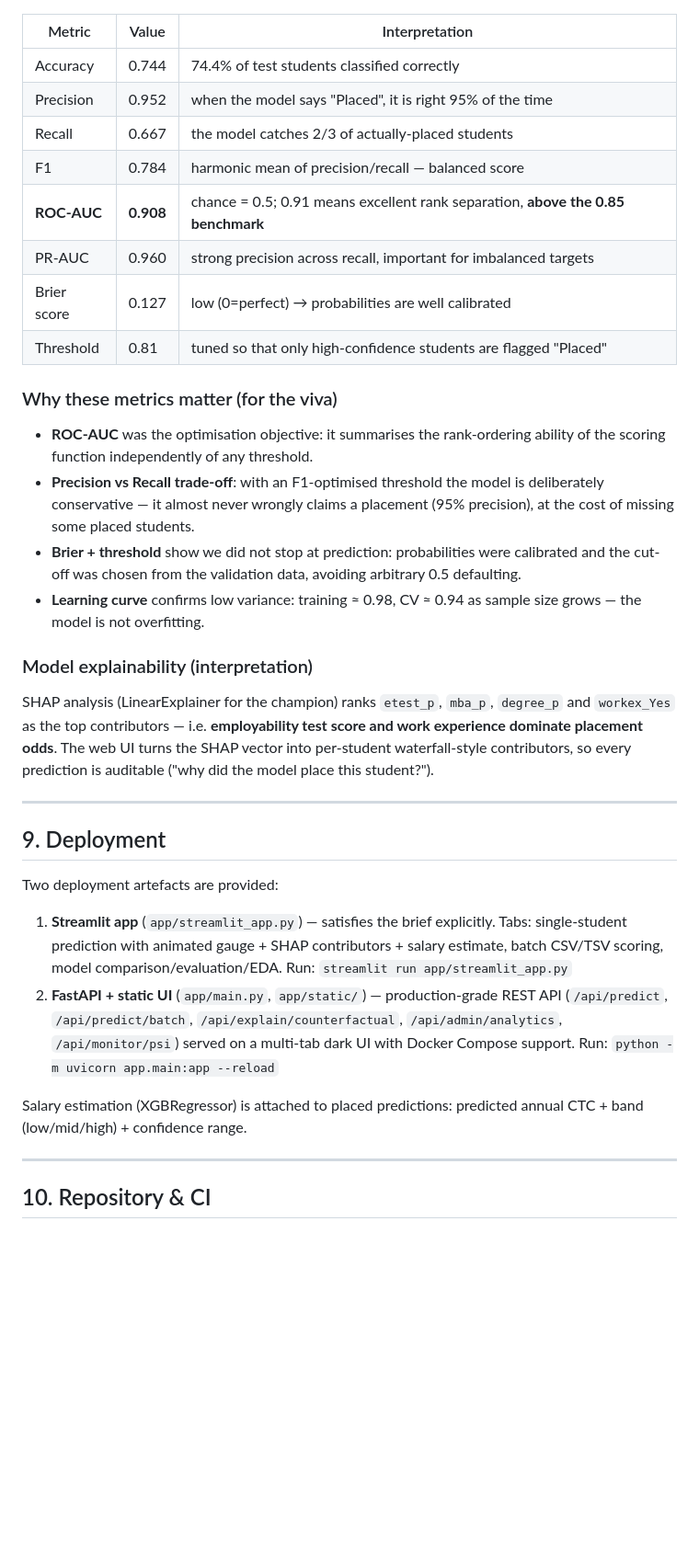
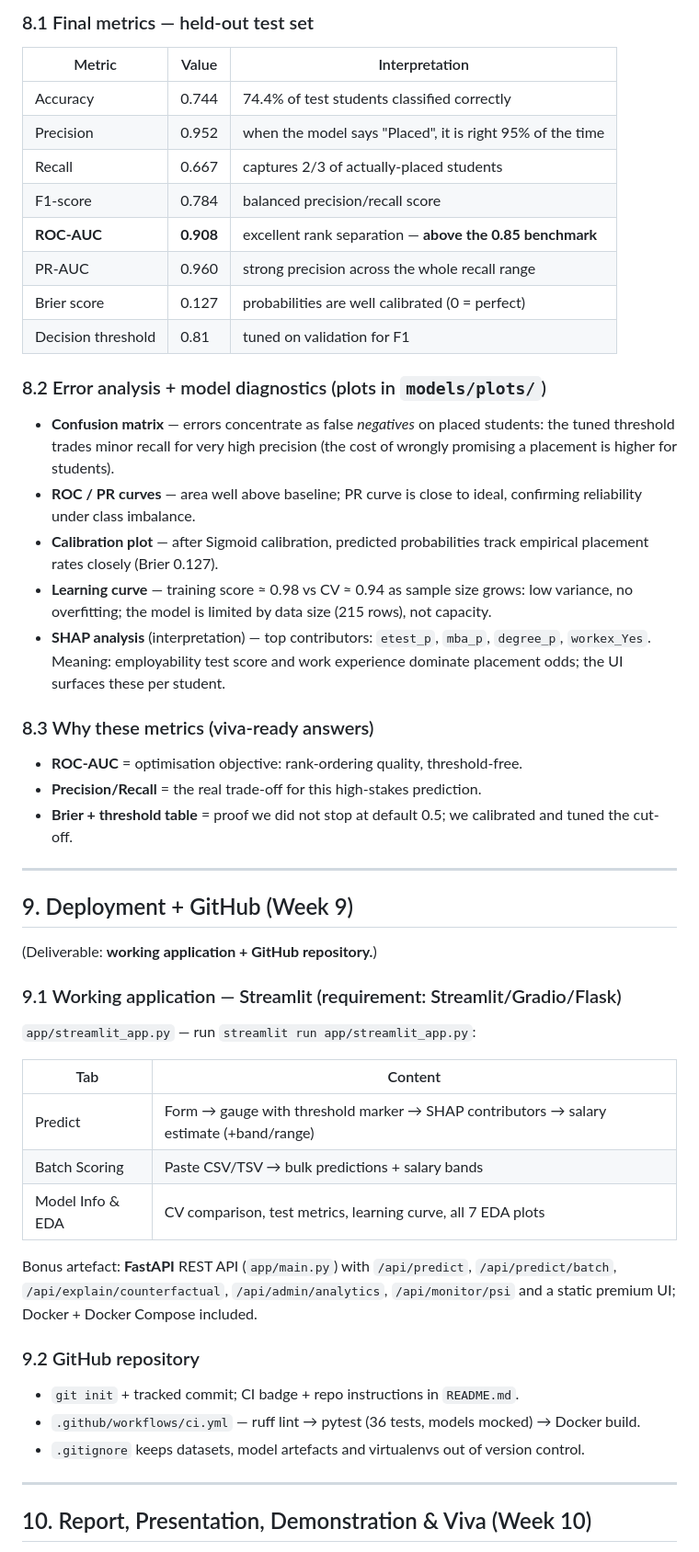
Before and after one commit to SINISTERgg/ml-project, a Markdown page: reports/project_report.md, the part around one of its changes. Shown at 92% size. GitHub-like rendering; blank space fills up the shorter version.

Commit message:
Restructure report into Phase 1 (weeks 1-5) and Phase 2 (weeks 6-10) with week-by-week deliverable map

```diff
--- a/reports/project_report.md
+++ b/reports/project_report.md
@@ -179,53 +268,66 @@ to the champion model.
+### 8.1 Final metrics — held-out test set
 
 | Metric | Value | Interpretation |
 |---|---|---|
 | Accuracy | 0.744 | 74.4% of test students classified correctly |
 | Precision | 0.952 | when the model says "Placed", it is right 95% of the time |
-| Recall | 0.667 | the model catches 2/3 of actually-placed students |
-| F1 | 0.784 | harmonic mean of precision/recall — balanced score |
-| **ROC-AUC** | **0.908** | chance = 0.5; 0.91 means excellent rank separation, **above the 0.85 benchmark** |
-| PR-AUC | 0.960 | strong precision across recall, important for imbalanced targets |
-| Brier score | 0.127 | low (0=perfect) → probabilities are well calibrated |
-| Threshold | 0.81 | tuned so that only high-confidence students are flagged "Placed" |
+| Recall | 0.667 | captures 2/3 of actually-placed students |
+| F1-score | 0.784 | balanced precision/recall score |
+| **ROC-AUC** | **0.908** | excellent rank separation — **above the 0.85 benchmark** |
+| PR-AUC | 0.960 | strong precision across the whole recall range |
+| Brier score | 0.127 | probabilities are well calibrated (0 = perfect) |
+| Decision threshold | 0.81 | tuned on validation for F1 |
 
-### Why these metrics matter (for the viva)
-- **ROC-AUC** was the optimisation objective: it summarises the rank-ordering
-  ability of the scoring function independently of any threshold.
-- **Precision vs Recall trade-off**: with an F1-optimised threshold the model is
-  deliberately conservative — it almost never wrongly claims a placement (95%
-  precision), at the cost of missing some placed students.
-- **Brier + threshold** show we did not stop at prediction: probabilities were
-  calibrated and the cut-off was chosen from the validation data, avoiding
-  arbitrary 0.5 defaulting.
-- **Learning curve** confirms low variance: training ≈ 0.98, CV ≈ 0.94 as sample
-  size grows — the model is not overfitting.
+### 8.2 Error analysis + model diagnostics (plots in `models/plots/`)
 
-### Model explainability (interpretation)
-SHAP analysis (LinearExplainer for the champion) ranks `etest_p`, `mba_p`,
-`degree_p` and `workex_Yes` as the top contributors — i.e. **employability test
-score and work experience dominate placement odds**. The web UI turns the SHAP
-vector into per-student waterfall-style contributors, so every prediction is
-auditable ("why did the model place this student?").
+- **Confusion matrix** — errors concentrate as false *negatives* on placed students:
+  the tuned threshold trades minor recall for very high precision (the cost of
+  wrongly promising a placement is higher for students).
+- **ROC / PR curves** — area well above baseline; PR curve is close to ideal,
+  confirming reliability under class imbalance.
+- **Calibration plot** — after Sigmoid calibration, predicted probabilities track
+  empirical placement rates closely (Brier 0.127).
+- **Learning curve** — training score ≈ 0.98 vs CV ≈ 0.94 as sample size grows:
+  low variance, no overfitting; the model is limited by data size (215 rows), not
+  capacity.
+- **SHAP analysis** (interpretation) — top contributors: `etest_p`, `mba_p`,
+  `degree_p`, `workex_Yes`. Meaning: employability test score and work experience
+  dominate placement odds; the UI surfaces these per student.
+
+### 8.3 Why these metrics (viva-ready answers)
+
+- **ROC-AUC** = optimisation objective: rank-ordering quality, threshold-free.
+- **Precision/Recall** = the real trade-off for this high-stakes prediction.
+- **Brier + threshold table** = proof we did not stop at default 0.5; we calibrated
+  and tuned the cut-off.
 
 ---
 
-## 9. Deployment
+## 9. Deployment + GitHub (Week 9)
 
-Two deployment artefacts are provided:
+(Deliverable: **working application + GitHub repository.**)
 
-1. **Streamlit app** (`app/streamlit_app.py`) — satisfies the brief explicitly.
-   Tabs: single-student prediction with animated gauge + SHAP contributors +
-   salary estimate, batch CSV/TSV scoring, model comparison/evaluation/EDA.
-   Run: `streamlit run app/streamlit_app.py`
-2. **FastAPI + static UI** (`app/main.py`, `app/static/`) — production-grade REST
-   API (`/api/predict`, `/api/predict/batch`, `/api/explain/counterfactual`,
-   `/api/admin/analytics`, `/api/monitor/psi`) served on a multi-tab dark UI with
-   Docker Compose support. Run: `python -m uvicorn app.main:app --reload`
+### 9.1 Working application — Streamlit (requirement: Streamlit/Gradio/Flask)
 
-Salary estimation (XGBRegressor) is attached to placed predictions: predicted
-annual CTC + band (low/mid/high) + confidence range.
+`app/streamlit_app.py` — run `streamlit run app/streamlit_app.py`:
+
+| Tab | Content |
+|---|---|
+| Predict | Form → gauge with threshold marker → SHAP contributors → salary estimate (+band/range) |
+| Batch Scoring | Paste CSV/TSV → bulk predictions + salary bands |
+| Model Info & EDA | CV comparison, test metrics, learning curve, all 7 EDA plots |
+
+Bonus artefact: **FastAPI** REST API (`app/main.py`) with `/api/predict`,
+`/api/predict/batch`, `/api/explain/counterfactual`, `/api/admin/analytics`,
+`/api/monitor/psi` and a static premium UI; Docker + Docker Compose included.
+
+### 9.2 GitHub repository
+
+- `git init` + tracked commit; CI badge + repo instructions in `README.md`.
+- `.github/workflows/ci.yml` — ruff lint → pytest (36 tests, models mocked) → Docker build.
+- `.gitignore` keeps datasets, model artefacts and virtualenvs out of version control.
 
 ---
 
-## 10. Repository & CI
+## 10. Report, Presentation, Demonstration & Viva (Week 10)
 
```
Also changed, not shown: other parts of reports/project_report.md (+242 -159 lines).
